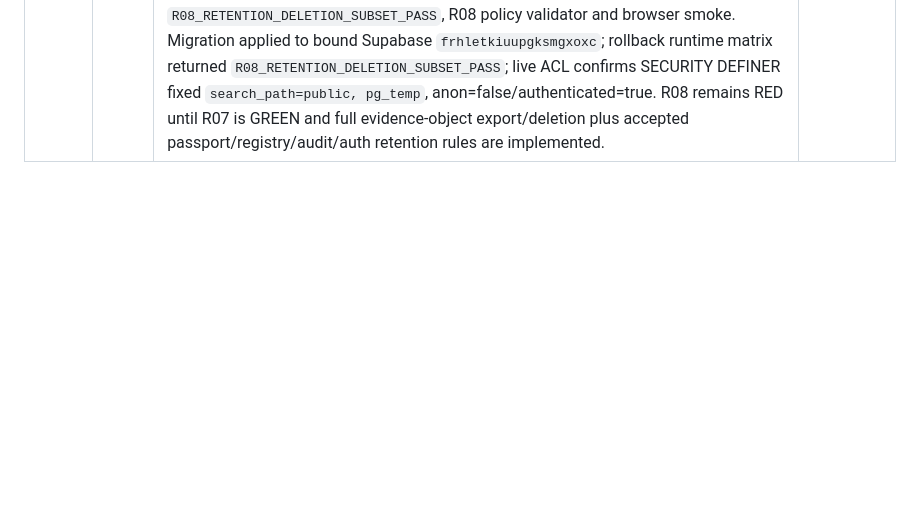
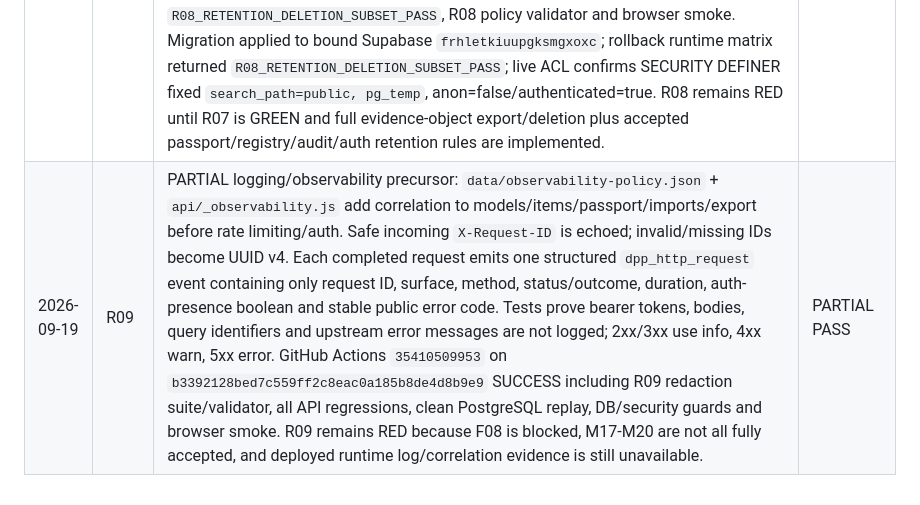
Before and after one commit to SoulFlameAdmin/DPPautopilot, a Markdown page: docs/MASTER_AUTOPILOT_PLAN.md, the part around the change. Drawn GitHub-style; blank space fills up the shorter version.

Commit message:
docs: record R09 observability evidence

```diff
--- a/docs/MASTER_AUTOPILOT_PLAN.md
+++ b/docs/MASTER_AUTOPILOT_PLAN.md
@@ -272,3 +272,4 @@ Append evidence here only after verification.
 | 2026-09-19 | R06 | PARTIAL auth-security review: reset flow now uses a fixed same-origin `/demo/auth-recovery.html` redirect encoded into `redirect_to`, generic anti-enumeration success copy, no-referrer policy, memory-only session handling, recovery type/expiry gates, immediate fragment removal, authenticated PATCH `/auth/v1/user` and token clearing after success. `data/auth-security-review.json` versions 10 repository controls and explicit runtime gaps. GitHub Actions `35409227727` on `e67ae2be62be2ea366bad4b2f15ade08c06763e2` SUCCESS, including M01 auth/recovery contracts, R06 validator, security hygiene and browser smoke. R06 remains RED until M01/M03 are fully accepted and deployed recovery redirect/password-update behavior is proven. | PARTIAL PASS |
 | 2026-09-19 | R07 | PARTIAL DPP privacy data inventory: `docs/PRIVACY_DATA_INVENTORY.md` plus `data/privacy-data-inventory.json` scope the shared Supabase project to DPP-only data and record purpose, location, processor/recipient, fields and current retention state across Auth linkage, tenant/RBAC, organizations, battery records, passports/history, imports, registry submissions, evidence, audit, app binding and transient rate-limit metadata. `scripts/validate_privacy_data_inventory.py` derives all `CREATE TABLE public.dpp_*` tables from migrations and proves complete inventory coverage. GitHub Actions `35409485502` on `edaf0c4349d34e2c27ba944383795a6e578201f2` SUCCESS, including R07 coverage validator, R05/R06 security gates, clean DB replay and browser smoke. R07 remains RED until M01-M13 are fully accepted and concrete retention/deletion/external-recipient decisions are implemented. | PARTIAL PASS |
 | 2026-09-19 | R08 | PARTIAL fail-closed retention/deletion/export precursor: `data/retention-deletion-policy.json` defines M21 export-before-deletion, explicit unresolved passport/registry/evidence/audit/auth blockers, and a concrete 30-day policy only for terminal import staging. Migration `20260919026000_dpp_retention_deletion_precursor.sql` adds owner/admin-only `dpp_api_retention_status()` and `dpp_api_purge_import_staging(timestamptz)`; destructive organization/user deletion remains disabled. Integration test proves only `invalid`/`committed` runs older than 30 days are purged, child staging rows cascade, `staged`/`validated` and recent terminal imports are preserved, too-recent cutoffs fail closed, viewer is denied, and immutable import-run DELETE audit events survive. GitHub Actions `35409973551` on `3bf6a9d5ab3a40af9202bbdd3f7f4f414dbe51e9` SUCCESS including clean replay, exact RPC guard, `R08_RETENTION_DELETION_SUBSET_PASS`, R08 policy validator and browser smoke. Migration applied to bound Supabase `frhletkiuupgksmgxoxc`; rollback runtime matrix returned `R08_RETENTION_DELETION_SUBSET_PASS`; live ACL confirms SECURITY DEFINER fixed `search_path=public, pg_temp`, anon=false/authenticated=true. R08 remains RED until R07 is GREEN and full evidence-object export/deletion plus accepted passport/registry/audit/auth retention rules are implemented. | PARTIAL PASS |
+| 2026-09-19 | R09 | PARTIAL logging/observability precursor: `data/observability-policy.json` + `api/_observability.js` add correlation to models/items/passport/imports/export before rate limiting/auth. Safe incoming `X-Request-ID` is echoed; invalid/missing IDs become UUID v4. Each completed request emits one structured `dpp_http_request` event containing only request ID, surface, method, status/outcome, duration, auth-presence boolean and stable public error code. Tests prove bearer tokens, bodies, query identifiers and upstream error messages are not logged; 2xx/3xx use info, 4xx warn, 5xx error. GitHub Actions `35410509953` on `b3392128bed7c559ff2c8eac0a185b8de4d8b9e9` SUCCESS including R09 redaction suite/validator, all API regressions, clean PostgreSQL replay, DB/security guards and browser smoke. R09 remains RED because F08 is blocked, M17-M20 are not all fully accepted, and deployed runtime log/correlation evidence is still unavailable. | PARTIAL PASS |
```
